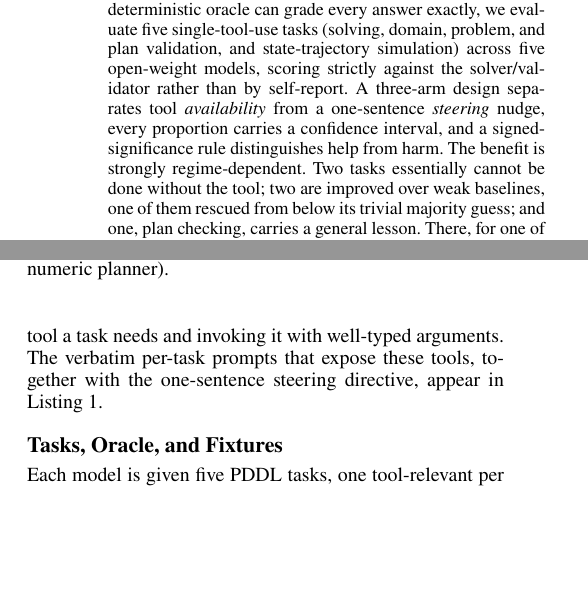
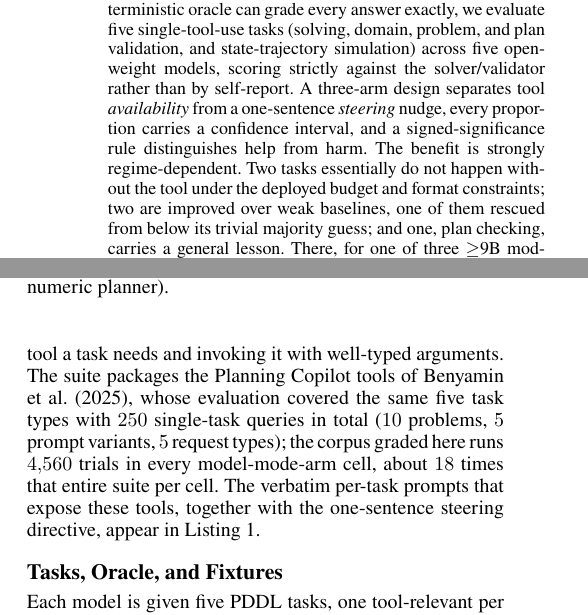
Before and after one commit to SPL-BGU/pddl-copilot-experiments, a LaTeX paper (paper/main.tex): two parts of the columns of pages 1 and 3 of 17, joined at a grey line, cut so that both start at the same text, the shorter picture padded with empty space. Compiled offline with pdfLaTeX.

Commit message:
paper: cite earlier Copilot with exact 250-query/4,560-per-cell ratio; scope abstract floor claim to deployed apparatus

```diff
--- a/paper/main.tex
+++ b/paper/main.tex
@@ -83,8 +83,8 @@ across five open-weight models, scoring strictly against the solver/validator
 rather than by self-report. A three-arm design separates tool \emph{availability}
 from a one-sentence \emph{steering} nudge, every proportion carries a confidence
 interval, and a signed-significance rule distinguishes help from harm. The benefit
-is strongly regime-dependent. Two tasks essentially cannot be done without the
-tool; two are improved over weak baselines, one of them rescued from below its
+is strongly regime-dependent. Two tasks essentially do not happen without the
+tool under the deployed budget and format constraints; two are improved over weak baselines, one of them rescued from below its
 trivial majority guess; and one, plan checking, carries a general lesson. There,
 for one of three $\geq$9B models, merely making the tool \emph{available} sharply
 \emph{lowers} success (a $67$\,pp drop), because the model reasons in prose instead
@@ -288,6 +288,11 @@ and \emph{validate\_plan}; and a state-transition tool returns the full trajecto
 a plan induces for \emph{simulate}. Every tool is sound and deterministic, so a
 correctly formed call is correct by construction; what the model contributes is
 recognizing which tool a task needs and invoking it with well-typed arguments. The
+suite packages the Planning Copilot tools of \citet{benyamin2025copilot}, whose
+evaluation covered the same five task types with $250$ single-task queries in
+total ($10$ problems, $5$ prompt variants, $5$ request types); the corpus graded
+here runs $4{,}560$ trials in every model-mode-arm cell, about $18$ times that
+entire suite per cell. The
 verbatim per-task prompts that expose these tools, together with the one-sentence
 steering directive, appear in Listing~\ref{lst:prompts}.
 
```
Also changed, not shown: paper/refs.bib (+7 -0 lines).
